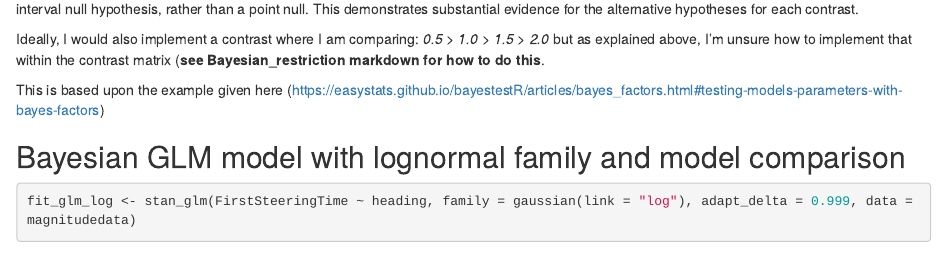
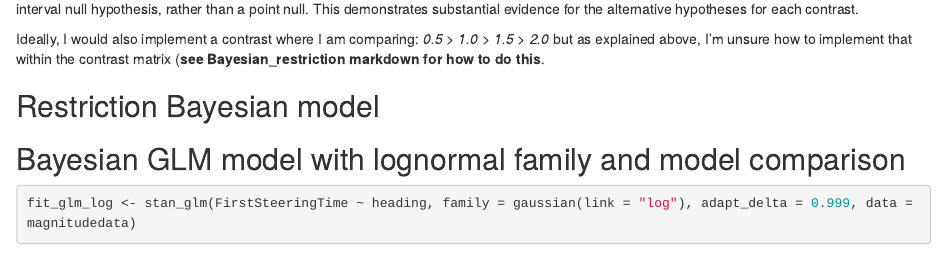
Before and after one commit to courtneygoodridge/Bayesian, an R Markdown document (Bayesian_Analysis_Draft.Rmd): the page in a window 1100 px wide, from 8140 px down before the commit and from 8190 px down after it, so that both start at the same text. Rendered offline with R 4.5, knitr and Pandoc, with nearby package versions; some code elsewhere in the file could not run offline.

Commit message:
restriction model for draft bayesian analysis

```diff
--- a/Bayesian_Analysis_Draft.Rmd
+++ b/Bayesian_Analysis_Draft.Rmd
@@ -316,7 +319,9 @@ I can compute my Bayes factor for each contrast. This also allows me to compute
 
 Ideally, I would also implement a contrast where I am comparing: *0.5 > 1.0 > 1.5 > 2.0* but as explained above, I'm unsure how to implement that within the contrast matrix (**see Bayesian_restriction markdown for how to do this**.
 
-This is based upon the example given here (https://easystats.github.io/bayestestR/articles/bayes_factors.html#testing-models-parameters-with-bayes-factors)
+## Restriction Bayesian model
+
+
 
 ## Bayesian GLM model with lognormal family and model comparison
 
```
Also changed, not shown: Bayesian_Analysis_Draft.Rmd (5 more changed lines).
